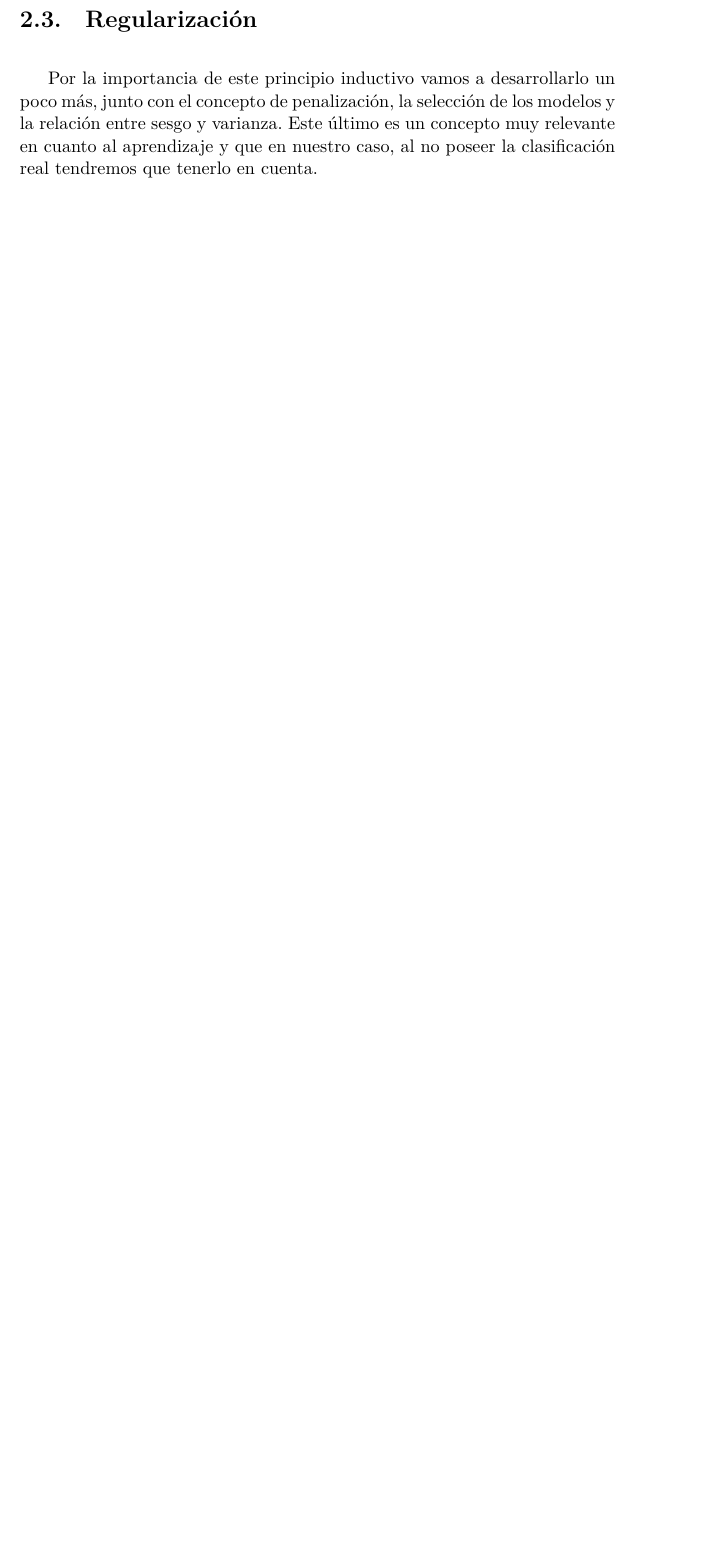
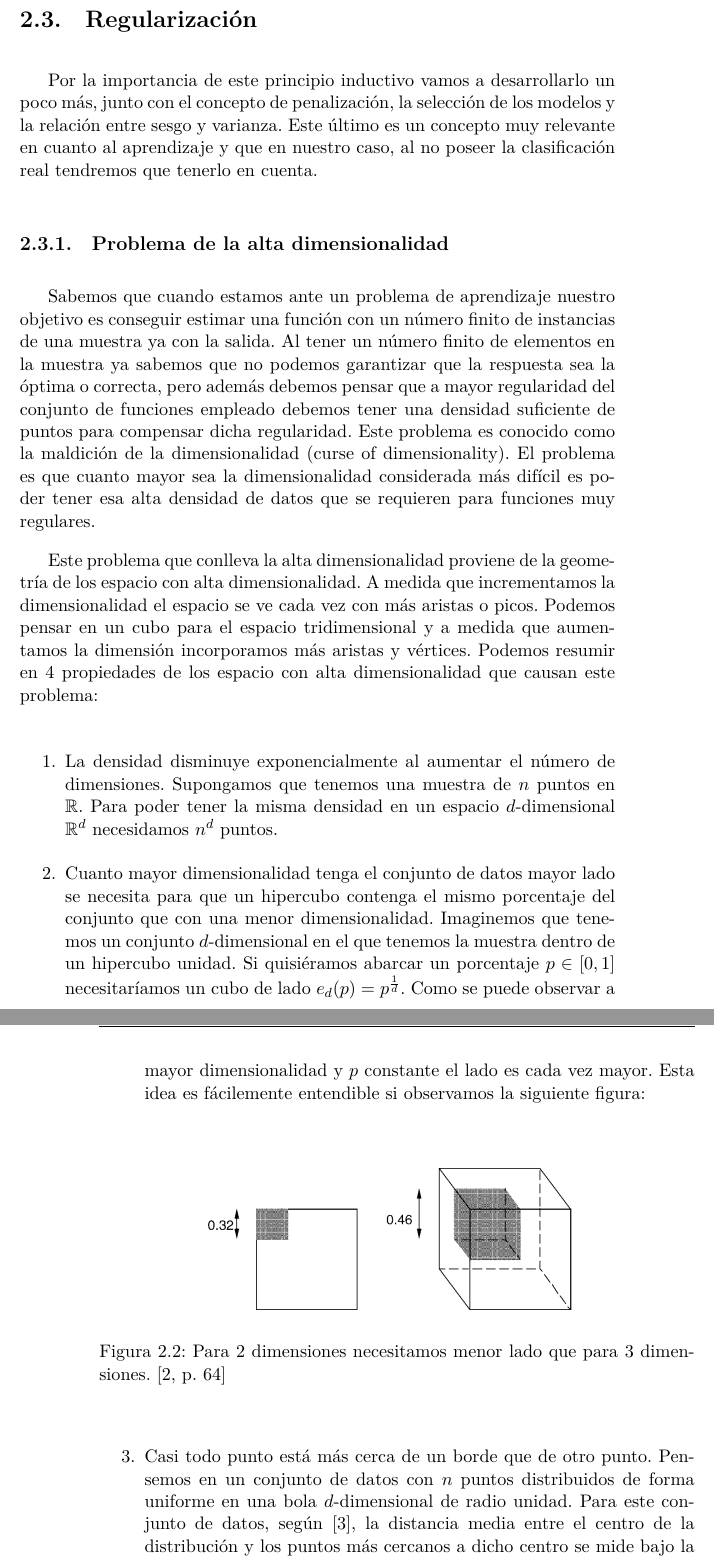
Before and after one commit to nacheteam/TFG, a LaTeX thesis (Memoria/outlier_analysis.tex, which reads Memoria/capitulos/02_machine_learning.tex): part of page 35 of 43 before the commit and two parts of pages 35 and 36 of 45 after it, the two joined at a grey line, cut so that both start at the same text, the shorter picture padded with empty space. The pictures show the PDF file Memoria/outlier_analysis.pdf that the author committed with the source.

Commit message:
Problema de la alta dimensionalidad

```diff
--- a/Memoria/capitulos/02_machine_learning.tex
+++ b/Memoria/capitulos/02_machine_learning.tex
@@ -146,3 +146,35 @@ Esta medida puede ser vista como una medida de complejidad conjunta de todo el m
 
 Por la importancia de este principio inductivo vamos a desarrollarlo un poco más, junto con el concepto de penalización, la selección de los modelos y la relación entre sesgo y varianza. Este último es un concepto muy relevante en cuanto al aprendizaje y que en nuestro caso, al no poseer la clasificación real tendremos que tenerlo en cuenta.
 
+\subsection{Problema de la alta dimensionalidad}
+
+Sabemos que cuando estamos ante un problema de aprendizaje nuestro objetivo es conseguir estimar una función con un número finito de instancias de una muestra ya con la salida. Al tener un número finito de elementos en la muestra ya sabemos que no podemos garantizar que la respuesta sea la óptima o correcta, pero además debemos pensar que a mayor regularidad del conjunto de funciones empleado debemos tener una densidad suficiente de puntos para compensar dicha regularidad. Este problema es conocido como la maldición de la dimensionalidad (curse of dimensionality). El problema es que cuanto mayor sea la dimensionalidad considerada más difícil es poder tener esa alta densidad de datos que se requieren para funciones muy regulares.
+
+Este problema que conlleva la alta dimensionalidad proviene de la geometría de los espacio con alta dimensionalidad. A medida que incrementamos la dimensionalidad el espacio se ve cada vez con más aristas o picos. Podemos pensar en un cubo para el espacio tridimensional y a medida que aumentamos la dimensión incorporamos más aristas y vértices. Podemos resumir en 4 propiedades de los espacio con alta dimensionalidad que causan este problema:
+
+\begin{enumerate}
+	\item La densidad disminuye exponencialmente al aumentar el número de dimensiones. Supongamos que tenemos una muestra de $n$ puntos en $\mathbb{R}$. Para poder tener la misma densidad en un espacio $d$-dimensional $\mathbb{R}^d$ necesidamos $n^d$ puntos.
+	\item Cuanto mayor dimensionalidad tenga el conjunto de datos mayor lado se necesita para que un hipercubo contenga el mismo porcentaje del conjunto que con una menor dimensionalidad. Imaginemos que tenemos un conjunto $d$-dimensional en el que tenemos la muestra dentro de un hipercubo unidad. Si quisiéramos abarcar un porcentaje $p\in [0,1]$ necesitaríamos un cubo de lado $e_d (p) = p^{\frac{1}{d}}$. Como se puede observar a mayor dimensionalidad y $p$ constante el lado es cada vez mayor. Esta idea es fácilemente entendible si observamos la siguiente figura:
+
+	\begin{figure}[H]
+		\centering
+		\label{radio_alta_dimensionalidad}
+		\includegraphics[scale=0.6]{imagenes/radio_alta_dimensionalidad}
+		\caption{Para 2 dimensiones necesitamos menor lado que para 3 dimensiones. \cite[p.~64]{cherkassky_learning_2007}}
+	\end{figure}
+	\item Casi todo punto está más cerca de un borde que de otro punto. Pensemos en un conjunto de datos con $n$ puntos distribuidos de forma uniforme en una bola $d$-dimensional de radio unidad. Para este conjunto de datos, según \cite{hastie_t._elements_nodate}, la distancia media entre el centro de la distribución y los puntos más cercanos a dicho centro se mide bajo la fórmula:
+
+	$$D(d,n) = (1-\frac{1}{2}^{1/n})^{1/d}$$
+
+	Si en esta fórmula tomamos por ejemplo $n=200$ y $d=10$ el resultado es $D(10,200) \approx 0.57$. Esto significa que los puntos más cercanos al centro de la distribución están más cerca de los bordes que del centro.
+	\item Casi todo punto es una anomalía sobre su propia proyección. Si pensamos de nuevo en la idea de los vértices y aristas en espacio de alta dimensionalidad y pensamos en que, según el punto anterior, cada vez que aumenta la dimensionalidad los puntos están más cerca de los bordes entonces no es extraño pensar que los puntos a medida que aumenta la dimensionalidad están más distantes del resto de puntos. Esto intuitivamente (ya que aún no hemos visto la definición formal de anomalía) nos guía a pensar que vistos los puntos en sus propios entornos éstos serán anomalías comparados con el resto.
+
+	\begin{figure}[H]
+		\centering
+		\label{espacio_alta_dimension}
+		\includegraphics[scale=0.6]{imagenes/espacio_alta_dimension}
+		\caption{Forma conceptual de un espacio de alta dimensionalidad.\cite[p.~64]{cherkassky_learning_2007}}
+	\end{figure}
+
+	Conceptualmente podemos imaginarlo con esta forma de picos, con lo que si tenemos los datos apiñados en dichos picos o extremos el resto de datos que estén en picos diferentes distan tanto del que estamos considerando que no podemos afirmar que tengan ninguna relación entre sí.
+\end{enumerate}
@@ -149,2 +187,7 @@ Por la importancia de este principio inductivo vamos a desarrollarlo un poco má
+	$$f(x) = f(x_1, ..., x_n) = \sum_{q=0}^{2n}\Phi_q ( \sum_{p=1}^{n}\phi_{q,p}(x_p))$$
+\end{teorema}
+
+Este Teorema argumenta perfectamente que la complejidad que le damos a los datos por tener una alta dimensionalidad no es transferible a las funciones pues podemos expresar funciones de varias variables como combinación de funciones de una sola variables. En otras palabras no podemos argumentar que la complejidad de funciones univariantes sea mayor o menor que la de funciones multivariantes.
+
 \chapter{Concepto de anomalía}
 \label{chapter:anomalia}
```
Also changed, not shown: Memoria/outlier_analysis.tex (+2 -0 lines), Memoria/referencias.bib (+6 -0 lines), Memoria/imagenes/espacio_alta_dimension.png (added), Memoria/imagenes/radio_alta_dimensionalidad.png (added), Memoria/outlier_analysis.pdf, Memoria/capitulos/02_machine_learning.tex (8 more changed lines).
